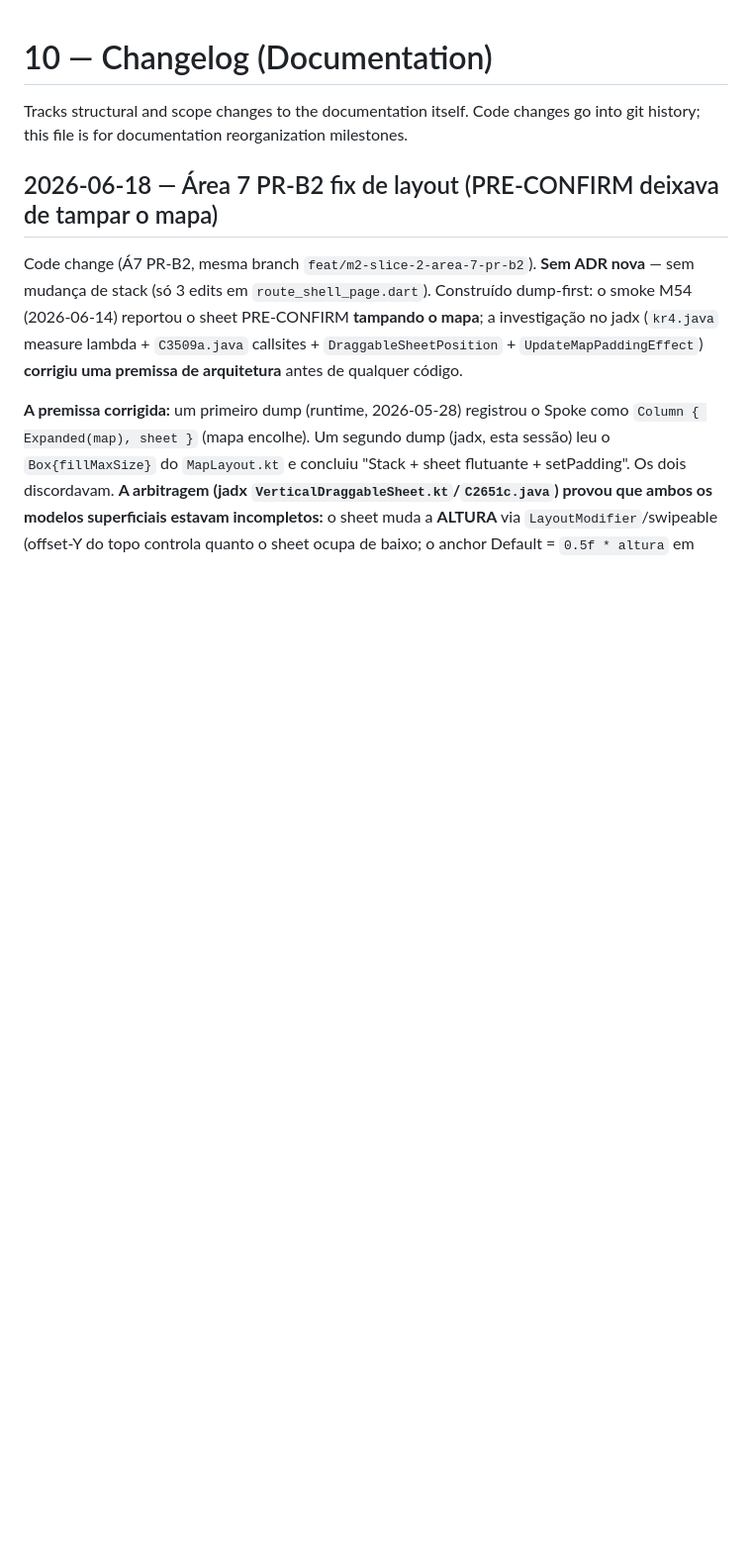
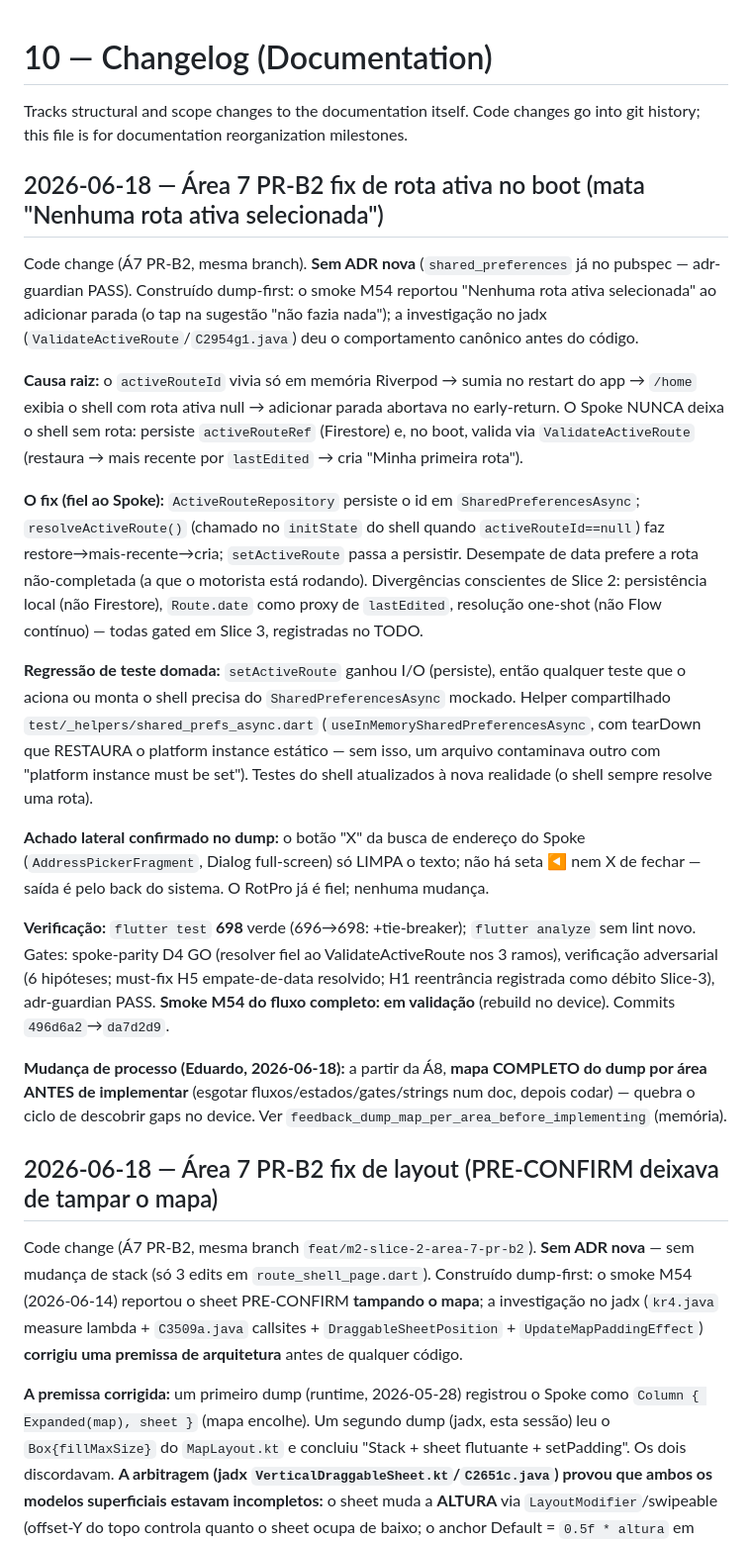
Before and after one commit to ZenniTTy/roteirizadorpro.com.br, a Markdown page: docs/10-CHANGELOG.md, the part around the change. Shown at 99% size. Drawn GitHub-style; blank space fills up the shorter version.

Commit message:
docs(routes): Á7 PR-B2 fix de rota ativa no boot + débitos Slice-3 + nova estratégia dump-por-área (TODO + CHANGELOG)

```diff
--- a/docs/10-CHANGELOG.md
+++ b/docs/10-CHANGELOG.md
@@ -1,6 +1,22 @@
 # 10 — Changelog (Documentation)
 
 Tracks structural and scope changes to the documentation itself. Code changes go into git history; this file is for documentation reorganization milestones.
+
+## 2026-06-18 — Área 7 PR-B2 fix de rota ativa no boot (mata "Nenhuma rota ativa selecionada")
+
+Code change (Á7 PR-B2, mesma branch). **Sem ADR nova** (`shared_preferences` já no pubspec — adr-guardian PASS). Construído dump-first: o smoke M54 reportou "Nenhuma rota ativa selecionada" ao adicionar parada (o tap na sugestão "não fazia nada"); a investigação no jadx (`ValidateActiveRoute`/`C2954g1.java`) deu o comportamento canônico antes do código.
+
+**Causa raiz:** o `activeRouteId` vivia só em memória Riverpod → sumia no restart do app → `/home` exibia o shell com rota ativa null → adicionar parada abortava no early-return. O Spoke NUNCA deixa o shell sem rota: persiste `activeRouteRef` (Firestore) e, no boot, valida via `ValidateActiveRoute` (restaura → mais recente por `lastEdited` → cria "Minha primeira rota").
+
+**O fix (fiel ao Spoke):** `ActiveRouteRepository` persiste o id em `SharedPreferencesAsync`; `resolveActiveRoute()` (chamado no `initState` do shell quando `activeRouteId==null`) faz restore→mais-recente→cria; `setActiveRoute` passa a persistir. Desempate de data prefere a rota não-completada (a que o motorista está rodando). Divergências conscientes de Slice 2: persistência local (não Firestore), `Route.date` como proxy de `lastEdited`, resolução one-shot (não Flow contínuo) — todas gated em Slice 3, registradas no TODO.
+
+**Regressão de teste domada:** `setActiveRoute` ganhou I/O (persiste), então qualquer teste que o aciona ou monta o shell precisa do `SharedPreferencesAsync` mockado. Helper compartilhado `test/_helpers/shared_prefs_async.dart` (`useInMemorySharedPreferencesAsync`, com tearDown que RESTAURA o platform instance estático — sem isso, um arquivo contaminava outro com "platform instance must be set"). Testes do shell atualizados à nova realidade (o shell sempre resolve uma rota).
+
+**Achado lateral confirmado no dump:** o botão "X" da busca de endereço do Spoke (`AddressPickerFragment`, Dialog full-screen) só LIMPA o texto; não há seta ◀ nem X de fechar — saída é pelo back do sistema. O RotPro já é fiel; nenhuma mudança.
+
+**Verificação:** `flutter test` **698** verde (696→698: +tie-breaker); `flutter analyze` sem lint novo. Gates: spoke-parity D4 GO (resolver fiel ao ValidateActiveRoute nos 3 ramos), verificação adversarial (6 hipóteses; must-fix H5 empate-de-data resolvido; H1 reentrância registrada como débito Slice-3), adr-guardian PASS. **Smoke M54 do fluxo completo: em validação** (rebuild no device). Commits `496d6a2`→`da7d2d9`.
+
+**Mudança de processo (Eduardo, 2026-06-18):** a partir da Á8, **mapa COMPLETO do dump por área ANTES de implementar** (esgotar fluxos/estados/gates/strings num doc, depois codar) — quebra o ciclo de descobrir gaps no device. Ver `feedback_dump_map_per_area_before_implementing` (memória).
 
 ## 2026-06-18 — Área 7 PR-B2 fix de layout (PRE-CONFIRM deixava de tampar o mapa)
 
```
Also changed, not shown: TODO.md (+3 -1 lines).
